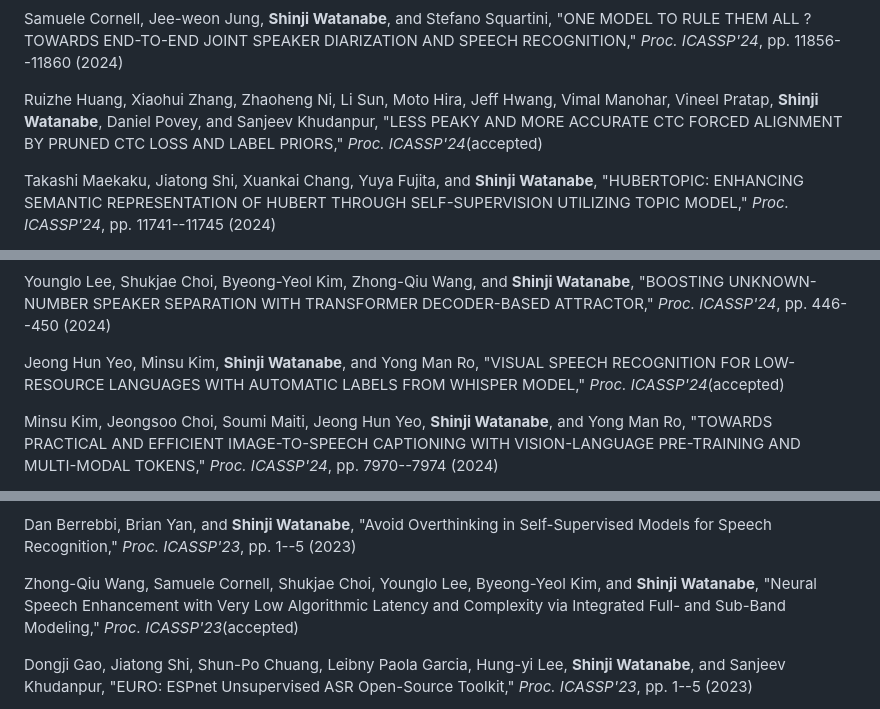
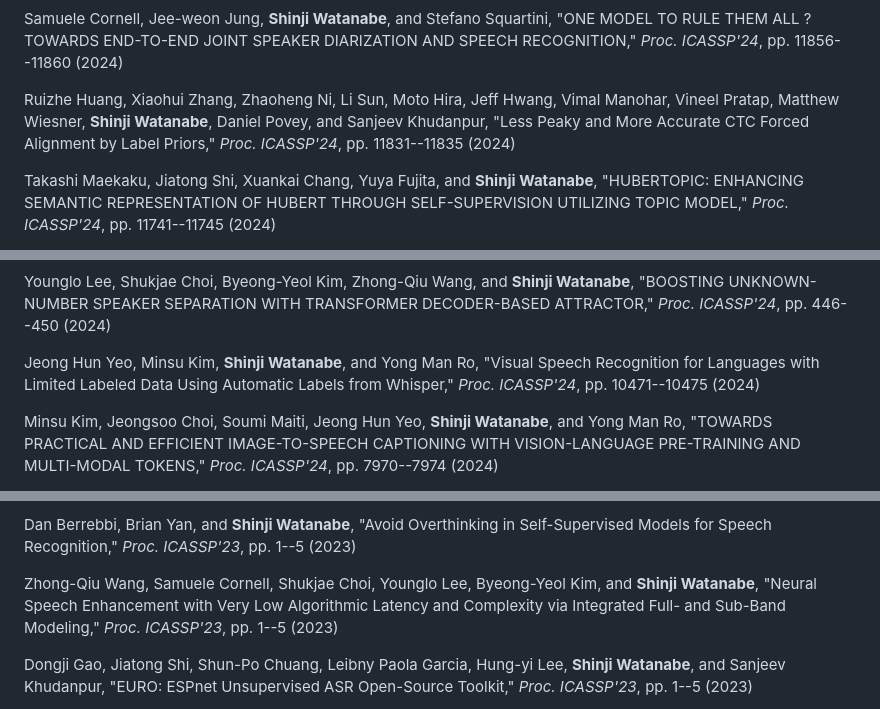
Before and after one commit to sw005320/sw005320.github.io, a Markdown page: content/publications.md, 3 parts joined by grey strips. Rendered like a GitHub page.

Commit message:
Fill in three more papers from their published versions
The new update matching found these three sitting as "(accepted)" long
after they appeared. All three were checked against Crossref, not just
OpenAlex.

  ICASSP'24  VISUAL SPEECH RECOGNITION FOR LOW-RESOURCE LANGUAGES WITH
             AUTOMATIC LABELS FROM WHISPER MODEL
          -> Visual Speech Recognition for Languages with Limited
             Labeled Data Using Automatic Labels from Whisper,
             pp. 10471-10475
  ICASSP'23  pages only, pp. 1-5
  ICASSP'24  LESS PEAKY AND MORE ACCURATE CTC FORCED ALIGNMENT BY
             PRUNED CTC LOSS AND LABEL PRIORS
          -> Less Peaky and More Accurate CTC Forced Alignment by Label
             Priors, pp. 11831-11835, and Matthew Wiesner added

Two things from the sources are deliberately not copied. IEEE's record
for the ICASSP'23 paper titles it "FNeural Speech Enhancement ...", and
Crossref carries the same typo; the title already in the list is right,
so only the pages were filled in. OpenAlex gives the CTC paper's last
author as "Sanjeev P. Khudanpur" where Crossref, the publisher of
record, has no middle initial.

Entries marked "(accepted)" 59 -> 56.

Co-Authored-By: Claude Opus 5 <noreply@anthropic.com>

```diff
--- a/content/publications.md
+++ b/content/publications.md
@@ -617,7 +617,7 @@ Salvador Medina, Sarah Taylor, Carsten Stoll, Gareth Edwards, Alex Hauptmann, **
 
 Samuele Cornell, Jee-weon Jung, **Shinji Watanabe**, and Stefano Squartini, "ONE MODEL TO RULE THEM ALL ? TOWARDS END-TO-END JOINT SPEAKER DIARIZATION AND SPEECH RECOGNITION," *Proc. ICASSP'24*, pp. 11856--11860 (2024)
 
-Ruizhe Huang, Xiaohui Zhang, Zhaoheng Ni, Li Sun, Moto Hira, Jeff Hwang, Vimal Manohar, Vineel Pratap, **Shinji Watanabe**, Daniel Povey, and Sanjeev Khudanpur, "LESS PEAKY AND MORE ACCURATE CTC FORCED ALIGNMENT BY PRUNED CTC LOSS AND LABEL PRIORS," *Proc. ICASSP'24*(accepted)
+Ruizhe Huang, Xiaohui Zhang, Zhaoheng Ni, Li Sun, Moto Hira, Jeff Hwang, Vimal Manohar, Vineel Pratap, Matthew Wiesner, **Shinji Watanabe**, Daniel Povey, and Sanjeev Khudanpur, "Less Peaky and More Accurate CTC Forced Alignment by Label Priors," *Proc. ICASSP'24*, pp. 11831--11835 (2024)
 
 Takashi Maekaku, Jiatong Shi, Xuankai Chang, Yuya Fujita, and **Shinji Watanabe**, "HUBERTOPIC: ENHANCING SEMANTIC REPRESENTATION OF HUBERT THROUGH SELF-SUPERVISION UTILIZING TOPIC MODEL," *Proc. ICASSP'24*, pp. 11741--11745 (2024)
 
@@ -639,7 +639,7 @@ Hayato Futami, Emiru Tsunoo, Yosuke Kashiwagi, Hiroaki Ogawa, Siddhant Arora, an
 
 Younglo Lee, Shukjae Choi, Byeong-Yeol Kim, Zhong-Qiu Wang, and **Shinji Watanabe**, "BOOSTING UNKNOWN-NUMBER SPEAKER SEPARATION WITH TRANSFORMER DECODER-BASED ATTRACTOR," *Proc. ICASSP'24*, pp. 446--450 (2024)
 
-Jeong Hun Yeo, Minsu Kim, **Shinji Watanabe**, and Yong Man Ro, "VISUAL SPEECH RECOGNITION FOR LOW-RESOURCE LANGUAGES WITH AUTOMATIC LABELS FROM WHISPER MODEL," *Proc. ICASSP'24*(accepted)
+Jeong Hun Yeo, Minsu Kim, **Shinji Watanabe**, and Yong Man Ro, "Visual Speech Recognition for Languages with Limited Labeled Data Using Automatic Labels from Whisper," *Proc. ICASSP'24*, pp. 10471--10475 (2024)
 
 Minsu Kim, Jeongsoo Choi, Soumi Maiti, Jeong Hun Yeo, **Shinji Watanabe**, and Yong Man Ro, "TOWARDS PRACTICAL AND EFFICIENT IMAGE-TO-SPEECH CAPTIONING WITH VISION-LANGUAGE PRE-TRAINING AND MULTI-MODAL TOKENS," *Proc. ICASSP'24*, pp. 7970--7974 (2024)
 
@@ -733,7 +733,7 @@ Jiachen Lian, Alan W Black, Yijing Lu, Louis Goldstein, **Shinji Watanabe**, and
 
 Dan Berrebbi, Brian Yan, and **Shinji Watanabe**, "Avoid Overthinking in Self-Supervised Models for Speech Recognition," *Proc. ICASSP'23*, pp. 1--5 (2023)
 
-Zhong-Qiu Wang, Samuele Cornell, Shukjae Choi, Younglo Lee, Byeong-Yeol Kim, and **Shinji Watanabe**, "Neural Speech Enhancement with Very Low Algorithmic Latency and Complexity via Integrated Full- and Sub-Band Modeling," *Proc. ICASSP'23*(accepted)
+Zhong-Qiu Wang, Samuele Cornell, Shukjae Choi, Younglo Lee, Byeong-Yeol Kim, and **Shinji Watanabe**, "Neural Speech Enhancement with Very Low Algorithmic Latency and Complexity via Integrated Full- and Sub-Band Modeling," *Proc. ICASSP'23*, pp. 1--5 (2023)
 
 Dongji Gao, Jiatong Shi, Shun-Po Chuang, Leibny Paola Garcia, Hung-yi Lee, **Shinji Watanabe**, and Sanjeev Khudanpur, "EURO: ESPnet Unsupervised ASR Open-Source Toolkit," *Proc. ICASSP'23*, pp. 1--5 (2023)
 
```
